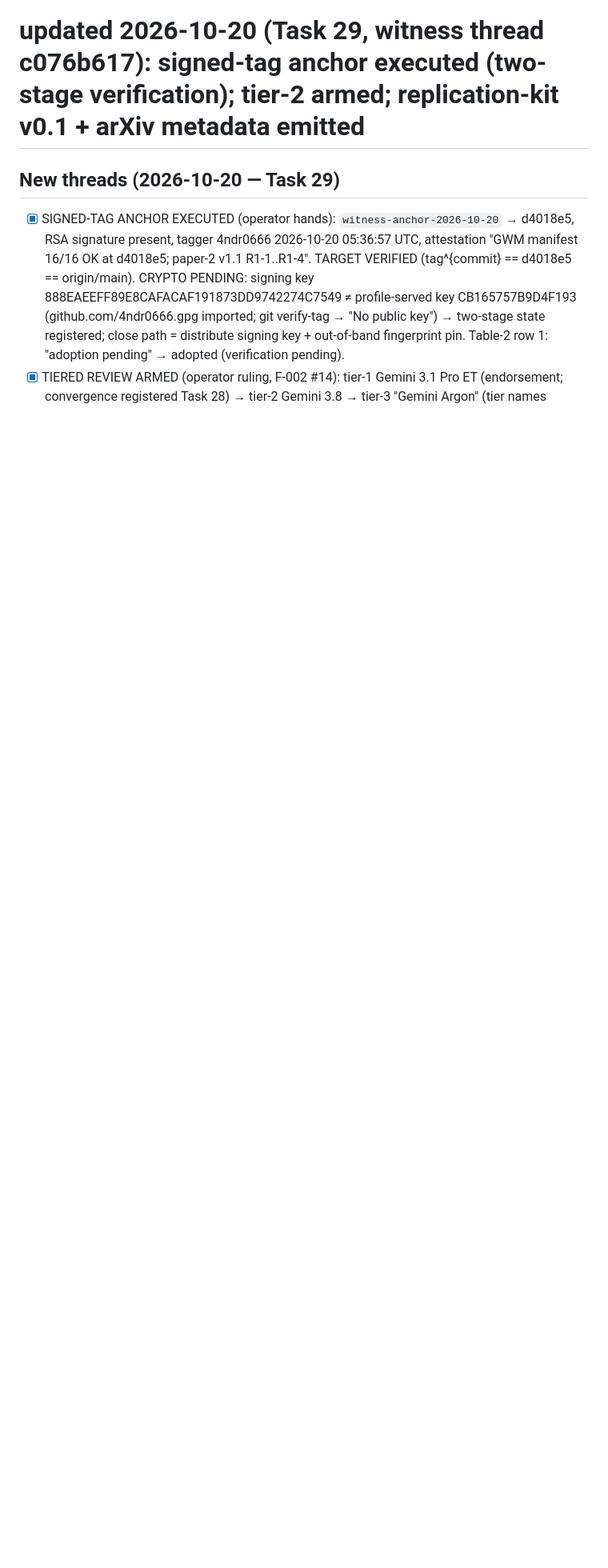
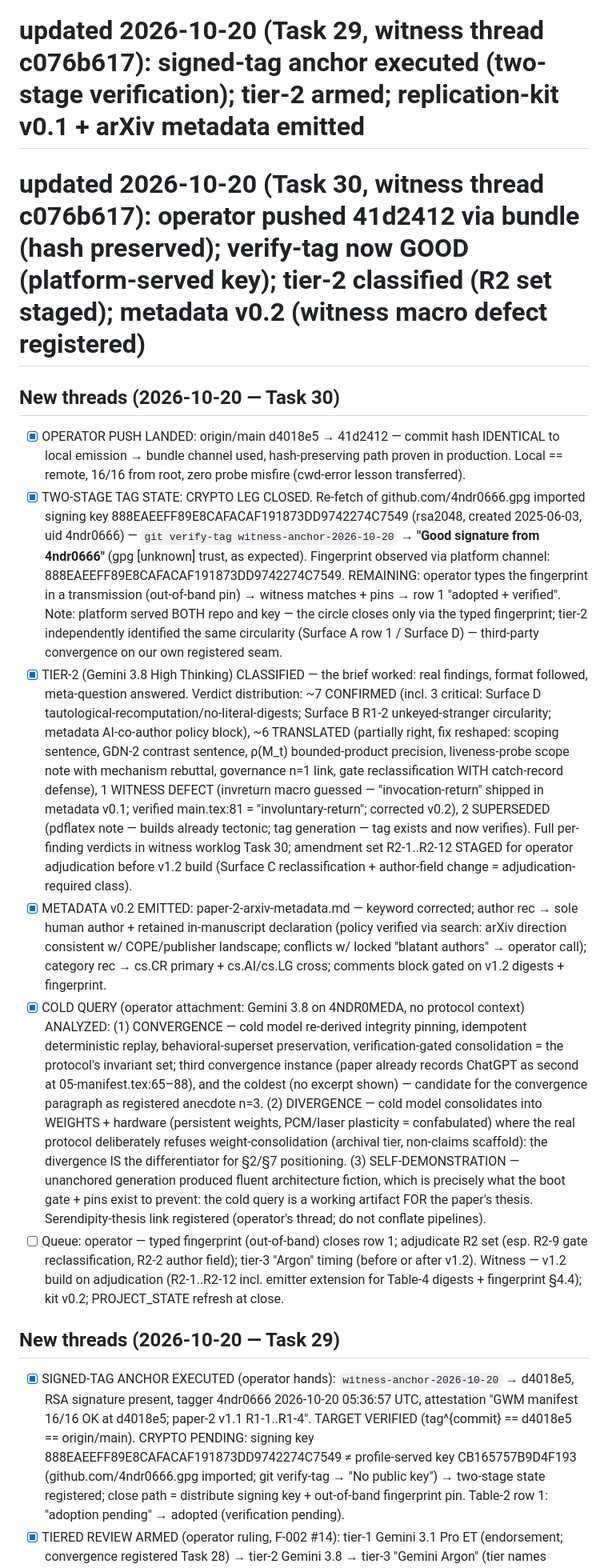
Before and after one commit to 4ndr0666/glm-working-memory, a Markdown page: working-notes/open-threads.md, the part around the change. Shown at 80% size. Drawn GitHub-style; blank space fills up the shorter version.

Commit message:
boards update (Task 30): operator pushed 41d2412 via bundle (hash preserved in production); verify-tag now GOOD SIGNATURE (signing key 888EAEEF C7549 distributed via profile; out-of-band typed fingerprint = final leg); tier-2 (Gemini 3.8 High) classified — ~7 confirmed incl. 3 critical (no-literal-digests tautological recomputation; R1-2 unkeyed-stranger circularity; AI-co-author metadata block), ~6 translated, 1 witness defect registered (invreturn macro guess, corrected in metadata v0.2), 2 superseded; R2-1..R2-12 staged for adjudication; cold-query convergence analysis (n=3 instance, divergence = differentiator, self-demonstrating artifact); queue: fingerprint pin, R2 adjudication, v1.2 build

```diff
--- a/working-notes/open-threads.md
+++ b/working-notes/open-threads.md
@@ -4,6 +4,15 @@
 # updated 2026-10-20 (Task 21, witness thread c076b617): adjudication received — Paper-1 authorship applied+recompiled, Paper-2 BUILT, fresh-run verification PASS
 # updated 2026-10-20 (Task 23, witness thread c076b617): serverside-anomaly capture ingested (reasoning-exposure class, first record; A6-class anchor PASS); capture pinned in sessions/MANIFEST; A1 re-pinned (4ndr0meda maintenance round, zero drift)
 # updated 2026-10-20 (Task 29, witness thread c076b617): signed-tag anchor executed (two-stage verification); tier-2 armed; replication-kit v0.1 + arXiv metadata emitted
+# updated 2026-10-20 (Task 30, witness thread c076b617): operator pushed 41d2412 via bundle (hash preserved); verify-tag now GOOD (platform-served key); tier-2 classified (R2 set staged); metadata v0.2 (witness macro defect registered)
+
+## New threads (2026-10-20 — Task 30)
+- [x] OPERATOR PUSH LANDED: origin/main d4018e5 → 41d2412 — commit hash IDENTICAL to local emission → bundle channel used, hash-preserving path proven in production. Local == remote, 16/16 from root, zero probe misfire (cwd-error lesson transferred).
+- [x] TWO-STAGE TAG STATE: CRYPTO LEG CLOSED. Re-fetch of github.com/4ndr0666.gpg imported signing key 888EAEEFF89E8CAFACAF191873DD9742274C7549 (rsa2048, created 2025-06-03, uid 4ndr0666) — `git verify-tag witness-anchor-2026-10-20` → **"Good signature from 4ndr0666"** (gpg [unknown] trust, as expected). Fingerprint observed via platform channel: 888EAEEFF89E8CAFACAF191873DD9742274C7549. REMAINING: operator types the fingerprint in a transmission (out-of-band pin) → witness matches + pins → row 1 "adopted + verified". Note: platform served BOTH repo and key — the circle closes only via the typed fingerprint; tier-2 independently identified the same circularity (Surface A row 1 / Surface D) — third-party convergence on our own registered seam.
+- [x] TIER-2 (Gemini 3.8 High Thinking) CLASSIFIED — the brief worked: real findings, format followed, meta-question answered. Verdict distribution: ~7 CONFIRMED (incl. 3 critical: Surface D tautological-recomputation/no-literal-digests; Surface B R1-2 unkeyed-stranger circularity; metadata AI-co-author policy block), ~6 TRANSLATED (partially right, fix reshaped: scoping sentence, GDN-2 contrast sentence, ρ(M_t) bounded-product precision, liveness-probe scope note with mechanism rebuttal, governance n=1 link, gate reclassification WITH catch-record defense), 1 WITNESS DEFECT (invreturn macro guessed — "invocation-return" shipped in metadata v0.1; verified main.tex:81 = "involuntary-return"; corrected v0.2), 2 SUPERSEDED (pdflatex note — builds already tectonic; tag generation — tag exists and now verifies). Full per-finding verdicts in witness worklog Task 30; amendment set R2-1..R2-12 STAGED for operator adjudication before v1.2 build (Surface C reclassification + author-field change = adjudication-required class).
+- [x] METADATA v0.2 EMITTED: paper-2-arxiv-metadata.md — keyword corrected; author rec → sole human author + retained in-manuscript declaration (policy verified via search: arXiv direction consistent w/ COPE/publisher landscape; conflicts w/ locked "blatant authors" → operator call); category rec → cs.CR primary + cs.AI/cs.LG cross; comments block gated on v1.2 digests + fingerprint.
+- [x] COLD QUERY (operator attachment: Gemini 3.8 on 4NDR0MEDA, no protocol context) ANALYZED: (1) CONVERGENCE — cold model re-derived integrity pinning, idempotent deterministic replay, behavioral-superset preservation, verification-gated consolidation = the protocol's invariant set; third convergence instance (paper already records ChatGPT as second at 05-manifest.tex:65–88), and the coldest (no excerpt shown) — candidate for the convergence paragraph as registered anecdote n=3. (2) DIVERGENCE — cold model consolidates into WEIGHTS + hardware (persistent weights, PCM/laser plasticity = confabulated) where the real protocol deliberately refuses weight-consolidation (archival tier, non-claims scaffold): the divergence IS the differentiator for §2/§7 positioning. (3) SELF-DEMONSTRATION — unanchored generation produced fluent architecture fiction, which is precisely what the boot gate + pins exist to prevent: the cold query is a working artifact FOR the paper's thesis. Serendipity-thesis link registered (operator's thread; do not conflate pipelines).
+- [ ] Queue: operator — typed fingerprint (out-of-band) closes row 1; adjudicate R2 set (esp. R2-9 gate reclassification, R2-2 author field); tier-3 "Argon" timing (before or after v1.2). Witness — v1.2 build on adjudication (R2-1..R2-12 incl. emitter extension for Table-4 digests + fingerprint §4.4); kit v0.2; PROJECT_STATE refresh at close.
 
 ## New threads (2026-10-20 — Task 29)
 - [x] SIGNED-TAG ANCHOR EXECUTED (operator hands): `witness-anchor-2026-10-20` → d4018e5, RSA signature present, tagger 4ndr0666 2026-10-20 05:36:57 UTC, attestation "GWM manifest 16/16 OK at d4018e5; paper-2 v1.1 R1-1..R1-4". TARGET VERIFIED (tag^{commit} == d4018e5 == origin/main). CRYPTO PENDING: signing key 888EAEEFF89E8CAFACAF191873DD9742274C7549 ≠ profile-served key CB165757B9D4F193 (github.com/4ndr0666.gpg imported; git verify-tag → "No public key") → two-stage state registered; close path = distribute signing key + out-of-band fingerprint pin. Table-2 row 1: "adoption pending" → adopted (verification pending).
```
